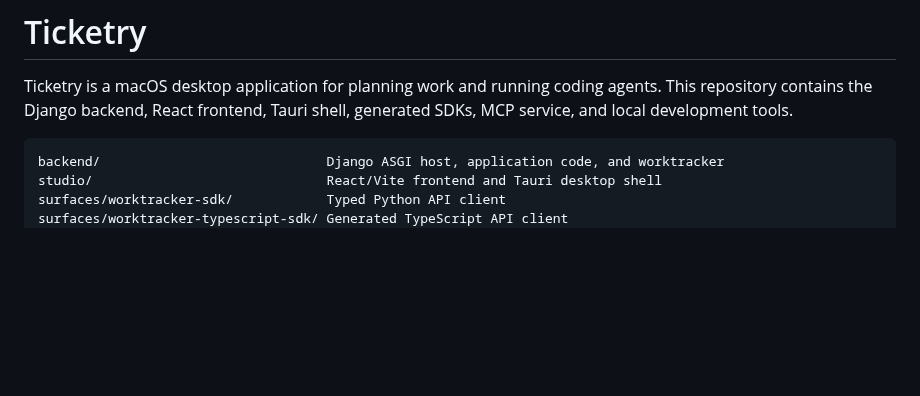
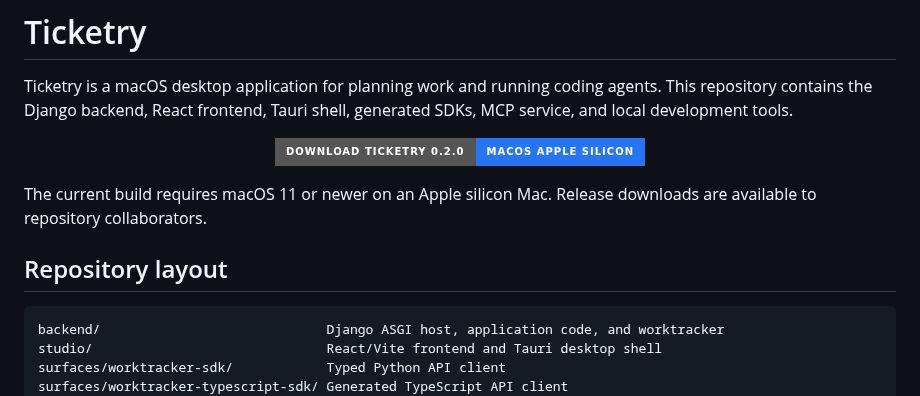
Before and after one commit to ticketry-hq/ticketry, a Markdown page: README.md, the part around one of its changes. Drawn GitHub-style; badges without logos; blank space fills up the shorter version.

Commit message:
Add release download and product screenshots

````diff
--- a/README.md
+++ b/README.md
@@ -3,6 +3,17 @@
 Ticketry is a macOS desktop application for planning work and running coding
 agents. This repository contains the Django backend, React frontend, Tauri
 shell, generated SDKs, MCP service, and local development tools.
+
+<p align="center">
+  <a href="https://github.com/ticketry-hq/ticketry/releases/download/0.2.0/Ticketry_0.2.0_aarch64.dmg">
+    <img src="https://img.shields.io/badge/Download_Ticketry_0.2.0-macOS_Apple_silicon-2675f5?style=for-the-badge&logo=apple&logoColor=white" alt="Download Ticketry 0.2.0 for Apple silicon Macs">
+  </a>
+</p>
+
+The current build requires macOS 11 or newer on an Apple silicon Mac. Release
+downloads are available to repository collaborators.
+
+## Repository layout
 
 ```text
 backend/                             Django ASGI host, application code, and worktracker
````
Also changed, not shown: other parts of README.md (+8 -0 lines), screenshots/agent-review.png (added), screenshots/spec-editor.png (added), screenshots/work-item-details.png (added).
